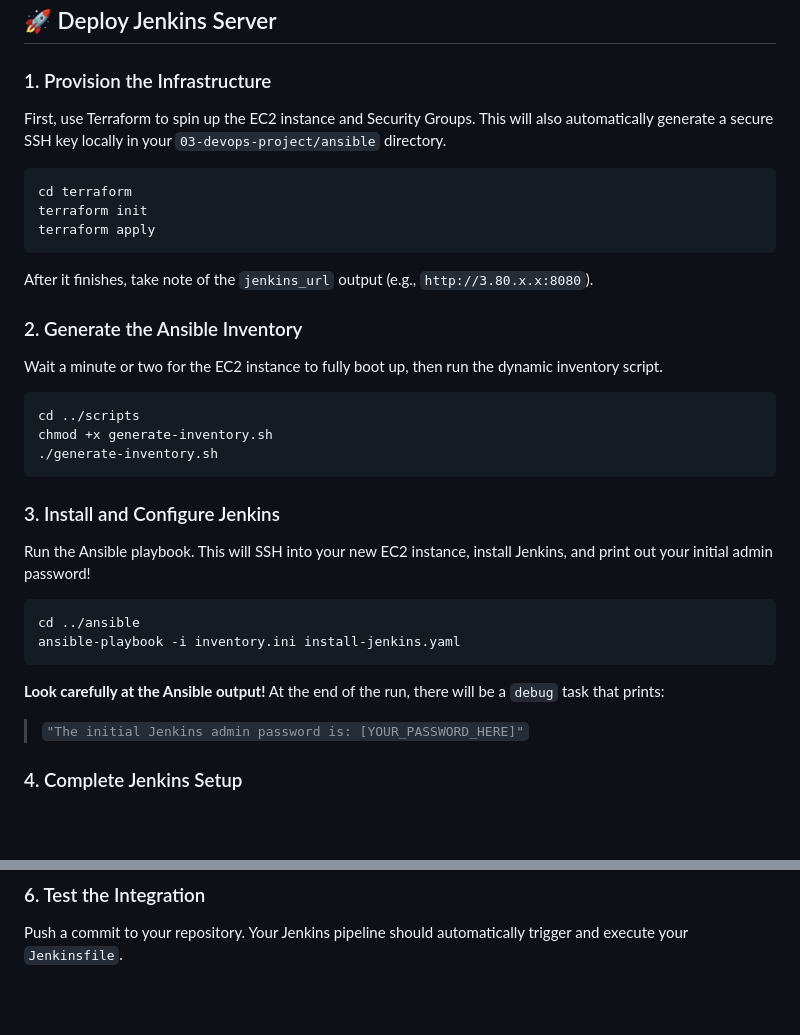
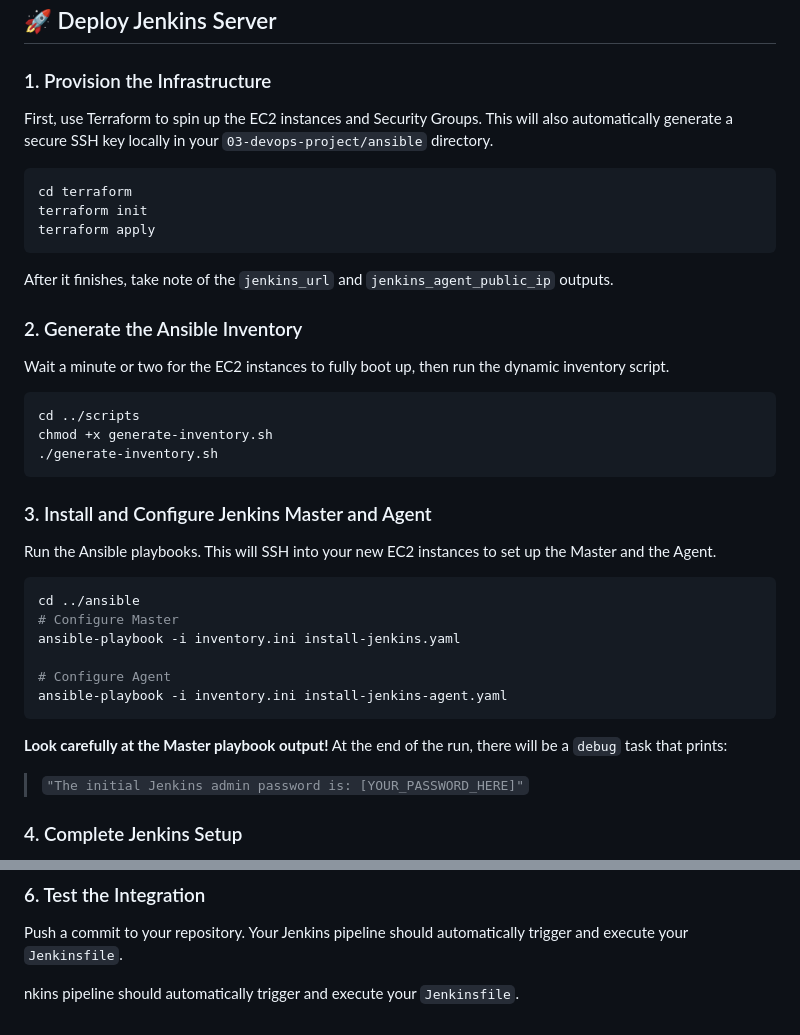
Before and after one commit to kiprotichgidii/devops-projects, a Markdown page: 03-devops-project/README.md, 2 parts joined by grey strips. Drawn GitHub-style; blank space fills up the shorter version.

Commit message:
Update architecture.

````diff
--- a/03-devops-project/README.md
+++ b/03-devops-project/README.md
@@ -13,7 +13,7 @@ By running this project, you will have a dedicated Jenkins master server ready t
 ## 🚀 Deploy Jenkins Server
 
 ### 1. Provision the Infrastructure
-First, use Terraform to spin up the EC2 instance and Security Groups. This will also automatically generate a secure SSH key locally in your `03-devops-project/ansible` directory.
+First, use Terraform to spin up the EC2 instances and Security Groups. This will also automatically generate a secure SSH key locally in your `03-devops-project/ansible` directory.
 
 ```bash
 cd terraform
@@ -21,10 +21,10 @@ terraform init
 terraform apply
 ```
 
-After it finishes, take note of the `jenkins_url` output (e.g., `http://3.80.x.x:8080`).
+After it finishes, take note of the `jenkins_url` and `jenkins_agent_public_ip` outputs.
 
 ### 2. Generate the Ansible Inventory
-Wait a minute or two for the EC2 instance to fully boot up, then run the dynamic inventory script.
+Wait a minute or two for the EC2 instances to fully boot up, then run the dynamic inventory script.
 
 ```bash
 cd ../scripts
@@ -32,15 +32,19 @@ chmod +x generate-inventory.sh
 ./generate-inventory.sh
 ```
 
-### 3. Install and Configure Jenkins
-Run the Ansible playbook. This will SSH into your new EC2 instance, install Jenkins, and print out your initial admin password!
+### 3. Install and Configure Jenkins Master and Agent
+Run the Ansible playbooks. This will SSH into your new EC2 instances to set up the Master and the Agent.
 
 ```bash
 cd ../ansible
+# Configure Master
 ansible-playbook -i inventory.ini install-jenkins.yaml
+
+# Configure Agent
+ansible-playbook -i inventory.ini install-jenkins-agent.yaml
 ```
 
-**Look carefully at the Ansible output!**
+**Look carefully at the Master playbook output!**
 At the end of the run, there will be a `debug` task that prints:
 > `"The initial Jenkins admin password is: [YOUR_PASSWORD_HERE]"`
 
@@ -104,3 +108,5 @@ To make Jenkins run a build every time you push code, configure a webhook.
 
 ### 6. Test the Integration
 Push a commit to your repository. Your Jenkins pipeline should automatically trigger and execute your `Jenkinsfile`.
+
+nkins pipeline should automatically trigger and execute your `Jenkinsfile`.
````
